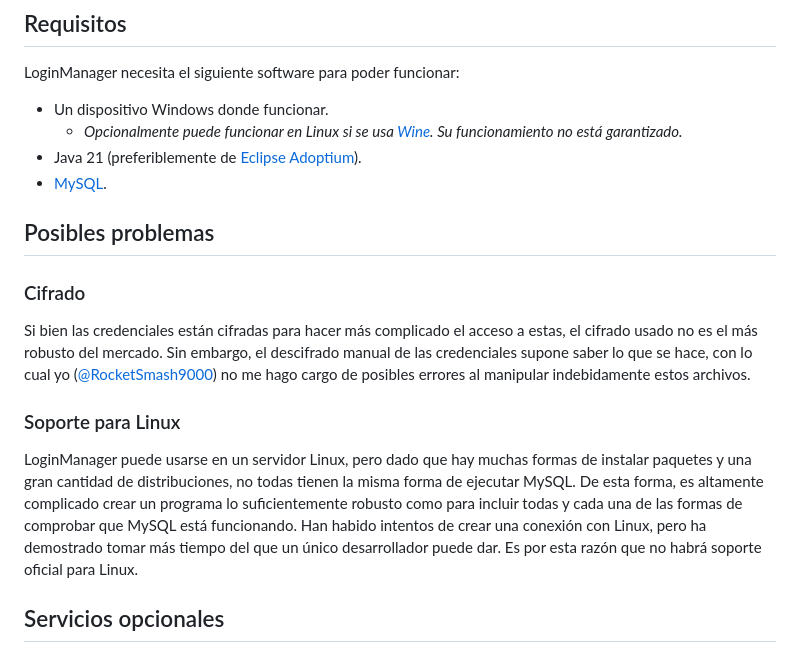
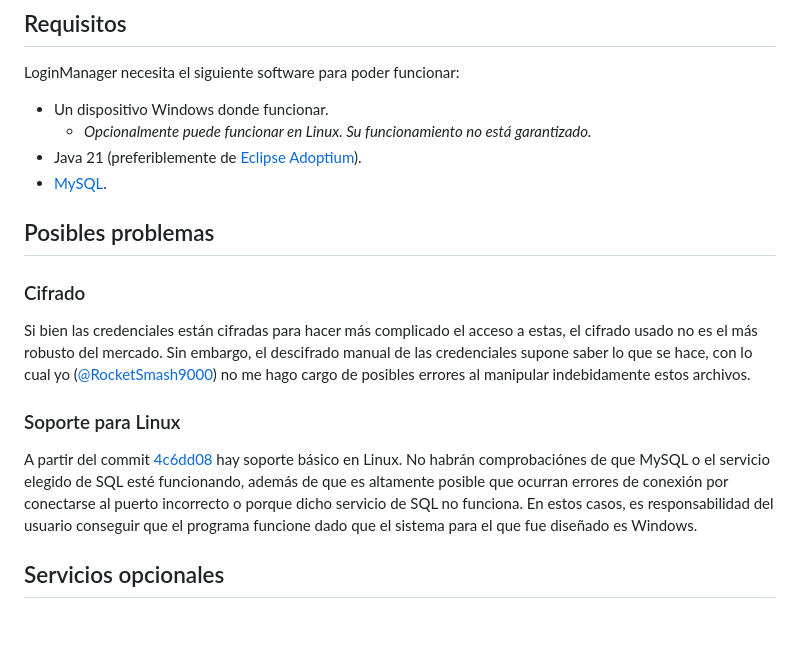
Before and after one commit to RocketSmash9000/LoginManager, a Markdown page: README.md, the part around the change. Drawn GitHub-style; blank space fills up the shorter version.

```diff
--- a/README.md
+++ b/README.md
@@ -23,7 +23,7 @@ Solo hace falta poner el DNI y la contraseña, y alguna observación en caso de
 ## Requisitos
 LoginManager necesita el siguiente software para poder funcionar:
 - Un dispositivo Windows donde funcionar.
-  - *Opcionalmente puede funcionar en Linux si se usa [Wine](https://www.winehq.org/). Su funcionamiento no está garantizado.*
+  - *Opcionalmente puede funcionar en Linux. Su funcionamiento no está garantizado.*
 - Java 21 (preferiblemente de [Eclipse Adoptium](https://adoptium.net/es/temurin/releases?version=21&os=any&arch=any)).
 - [MySQL](https://dev.mysql.com/).
 
@@ -32,7 +32,7 @@ LoginManager necesita el siguiente software para poder funcionar:
 Si bien las credenciales están cifradas para hacer más complicado el acceso a estas, el cifrado usado no es el más robusto del mercado. Sin embargo, el descifrado manual de las credenciales supone saber lo que se hace, con lo cual yo ([@RocketSmash9000](https://github.com/RocketSmash9000)) no me hago cargo de posibles errores al manipular indebidamente estos archivos.
 
 ### Soporte para Linux
-LoginManager puede usarse en un servidor Linux, pero dado que hay muchas formas de instalar paquetes y una gran cantidad de distribuciones, no todas tienen la misma forma de ejecutar MySQL. De esta forma, es altamente complicado crear un programa lo suficientemente robusto como para incluir todas y cada una de las formas de comprobar que MySQL está funcionando. Han habido intentos de crear una conexión con Linux, pero ha demostrado tomar más tiempo del que un único desarrollador puede dar. Es por esta razón que no habrá soporte oficial para Linux.
+A partir del commit [4c6dd08](https://github.com/RocketSmash9000/LoginManager/commit/4c6dd08efa1992fa31cdc3b09feb7a1be62febd8) hay soporte básico en Linux. No habrán comprobaciónes de que MySQL o el servicio elegido de SQL esté funcionando, además de que es altamente posible que ocurran errores de conexión por conectarse al puerto incorrecto o porque dicho servicio de SQL no funciona. En estos casos, es responsabilidad del usuario conseguir que el programa funcione dado que el sistema para el que fue diseñado es Windows.
 
 ## Servicios opcionales
 ### QueryManager
```
